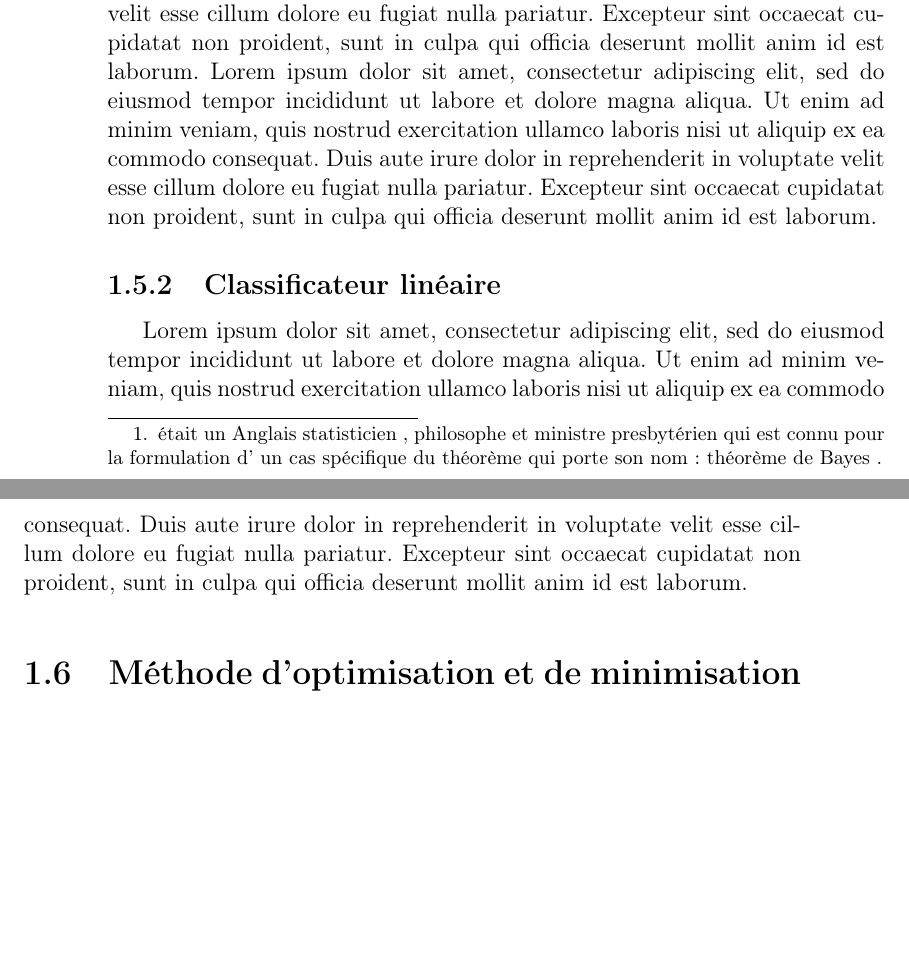
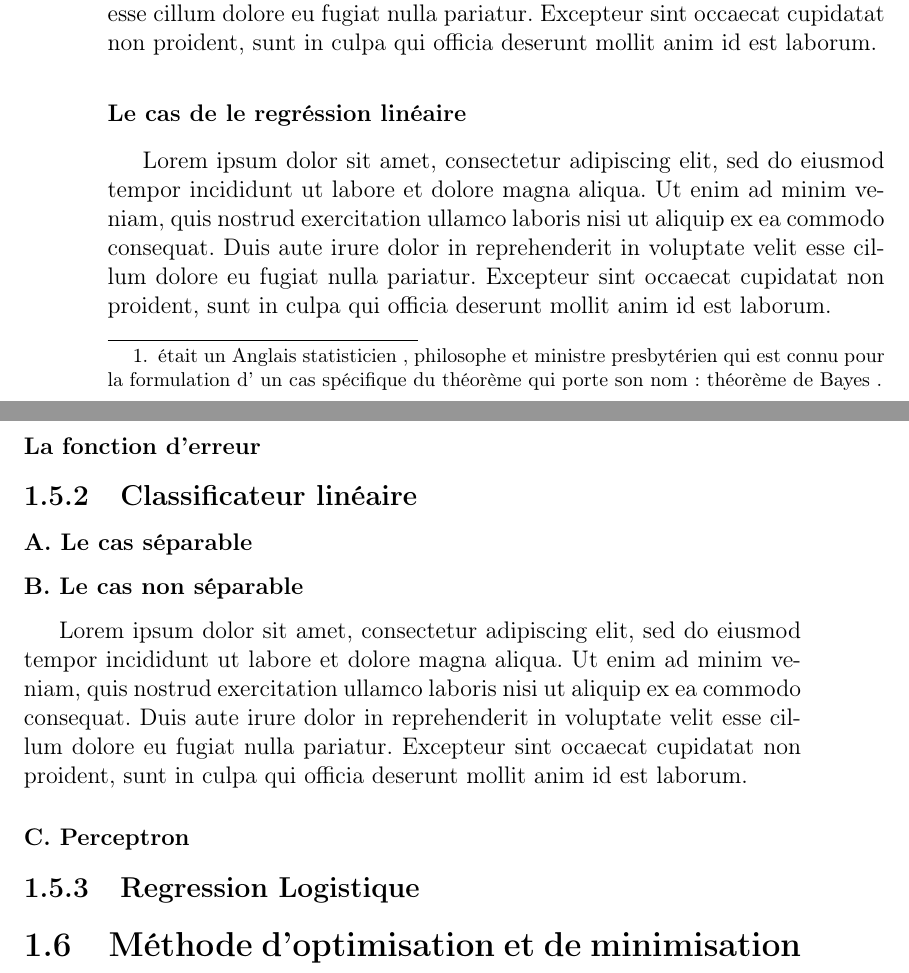
Before and after one commit to lordyhas/TL3ECW22, a LaTeX document (editorial_latex/main.tex, which reads editorial_latex/contents/background_material.tex): two parts of pages 12 and 13 of 23, joined at a grey line, cut so that both start at the same text, the shorter picture padded with empty space. Compiled offline with pdfLaTeX.

Commit message:
strutured background material chapter (2)

```diff
--- a/editorial_latex/contents/background_material.tex
+++ b/editorial_latex/contents/background_material.tex
@@ -54 +55,2 @@
 		Lorem $O(h^3)$ ipsum dolor sit amet, consectetur adipiscing elit, sed do eiusmod tempor incididunt ut labore et dolore magna aliqua. Ut enim ad minim veniam, quis nostrud exercitation ullamco laboris nisi ut aliquip ex ea commodo consequat. Duis aute irure dolor in reprehenderit in voluptate velit esse cillum dolore eu fugiat nulla pariatur. Excepteur sint occaecat cupidatat non proident, sunt in culpa qui officia deserunt mollit anim id est laborum.
+	\subsubsection{Le cas de le regréssion linéaire}
@@ -56,6 +57,11 @@
 		Lorem ipsum dolor sit amet, consectetur adipiscing elit, sed do eiusmod tempor incididunt ut labore et dolore magna aliqua. Ut enim ad minim veniam, quis nostrud exercitation ullamco laboris nisi ut aliquip ex ea commodo consequat. Duis aute irure dolor in reprehenderit in voluptate velit esse cillum dolore eu fugiat nulla pariatur. Excepteur sint occaecat cupidatat non proident, sunt in culpa qui officia deserunt mollit anim id est laborum.
+		\subsubsection{La fonction d'erreur}
 	\subsection{Classificateur linéaire}
+	\subsubsection[A]{A. Le cas séparable }
+	\subsubsection[B]{B. Le cas non séparable }
 		Lorem ipsum dolor sit amet, consectetur adipiscing elit, sed do eiusmod tempor incididunt ut labore et dolore magna aliqua. Ut enim ad minim veniam, quis nostrud exercitation ullamco laboris nisi ut aliquip ex ea commodo consequat. Duis aute irure dolor in reprehenderit in voluptate velit esse cillum dolore eu fugiat nulla pariatur. Excepteur sint occaecat cupidatat non proident, sunt in culpa qui officia deserunt mollit anim id est laborum.
+	\subsubsection{C. Perceptron}
+	\subsection{Regression Logistique}
 
 
 
```
Also changed, not shown: editorial_latex/main.pdf, editorial_latex/contents/background_material.tex (4 more changed lines).
